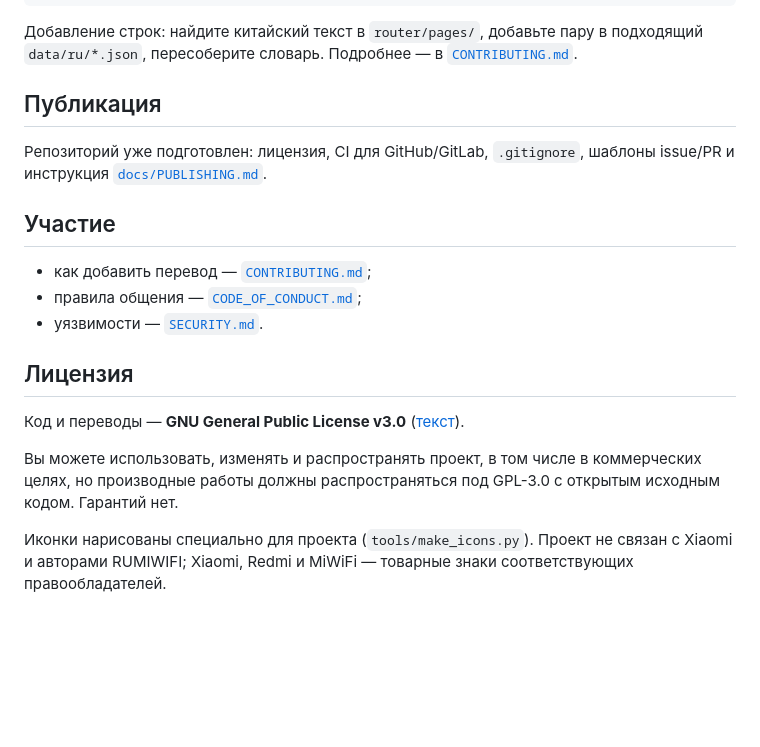
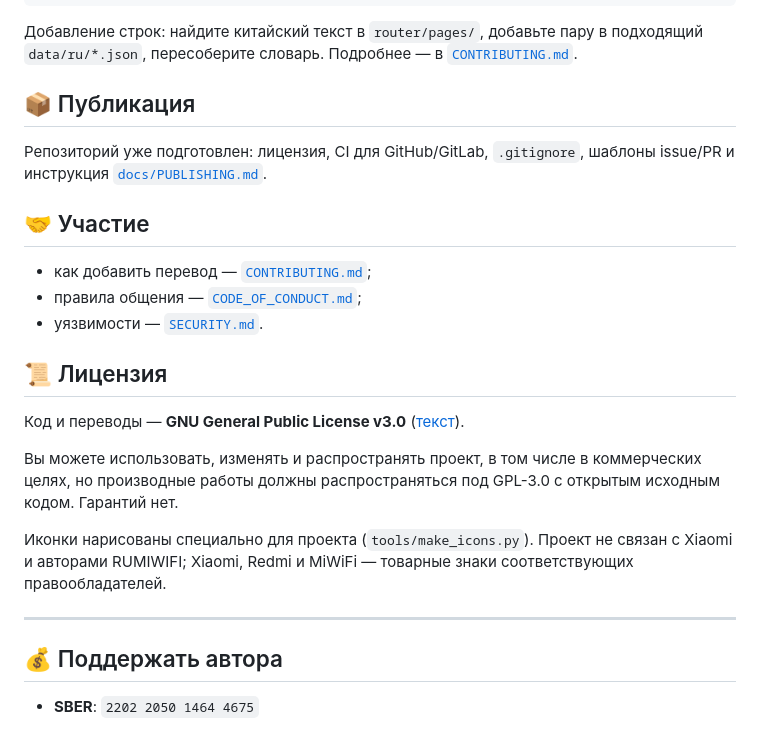
Before and after one commit to vkbotpython/open-rumiwifi, a Markdown page: README.md, the part around one of its changes. Drawn GitHub-style; blank space fills up the shorter version.

```diff
--- a/README.md
+++ b/README.md
@@ -92,18 +107,18 @@ node run-all.js                # все страницы + динамическ
 в подходящий `data/ru/*.json`, пересоберите словарь. Подробнее — в
 [`CONTRIBUTING.md`](CONTRIBUTING.md).
 
-## Публикация
+## 📦 Публикация
 
 Репозиторий уже подготовлен: лицензия, CI для GitHub/GitLab, `.gitignore`,
 шаблоны issue/PR и инструкция [`docs/PUBLISHING.md`](docs/PUBLISHING.md).
 
-## Участие
+## 🤝 Участие
 
 - как добавить перевод — [`CONTRIBUTING.md`](CONTRIBUTING.md);
 - правила общения — [`CODE_OF_CONDUCT.md`](CODE_OF_CONDUCT.md);
 - уязвимости — [`SECURITY.md`](SECURITY.md).
 
-## Лицензия
+## 📜 Лицензия
 
 Код и переводы — **GNU General Public License v3.0** ([текст](LICENSE)).
 
@@ -114,3 +129,7 @@ node run-all.js                # все страницы + динамическ
 Иконки нарисованы специально для проекта (`tools/make_icons.py`). Проект не связан
 с Xiaomi и авторами RUMIWIFI; Xiaomi, Redmi и MiWiFi — товарные знаки
 соответствующих правообладателей.
+
+---
+## 💰 Поддержать автора
++ **SBER**: `2202 2050 1464 4675`
```
Also changed, not shown: other parts of README.md (+23 -8 lines).
